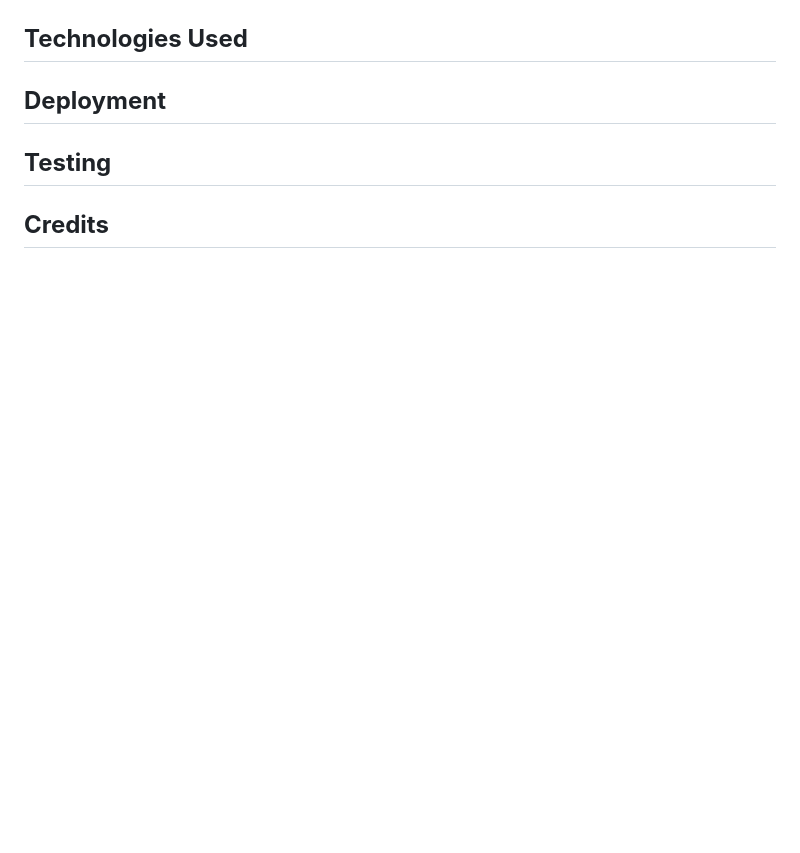
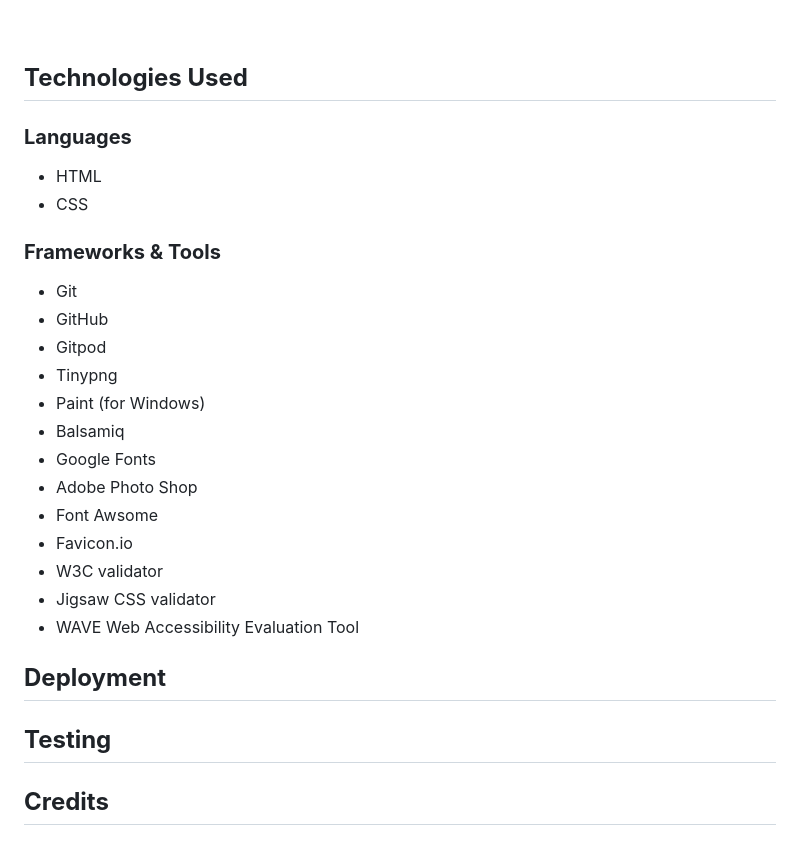
Before and after one commit to DebbieBergstrom/CI_PP1_DS, a Markdown page: README.md, the part around the change printed below. Drawn GitHub-style; blank space fills up the shorter version.

```diff
--- a/README.md
+++ b/README.md
@@ -242,8 +239,27 @@ By organizing the content into distinct pages, the website makes it easy for use
 </details>
 
-
+&nbsp;
 
 ## **Technologies Used**
+
+### **Languages**
+- HTML
+- CSS
+
+### **Frameworks & Tools**
+- Git
+- GitHub
+- Gitpod
+- Tinypng
+- Paint (for Windows)
+- Balsamiq
+- Google Fonts
+- Adobe Photo Shop
+- Font Awsome
+- Favicon.io
+- W3C validator
+- Jigsaw CSS validator
+- WAVE Web Accessibility Evaluation Tool
 
 ## **Deployment**
 
```
Also changed, not shown: other parts of README.md (+6 -9 lines).
